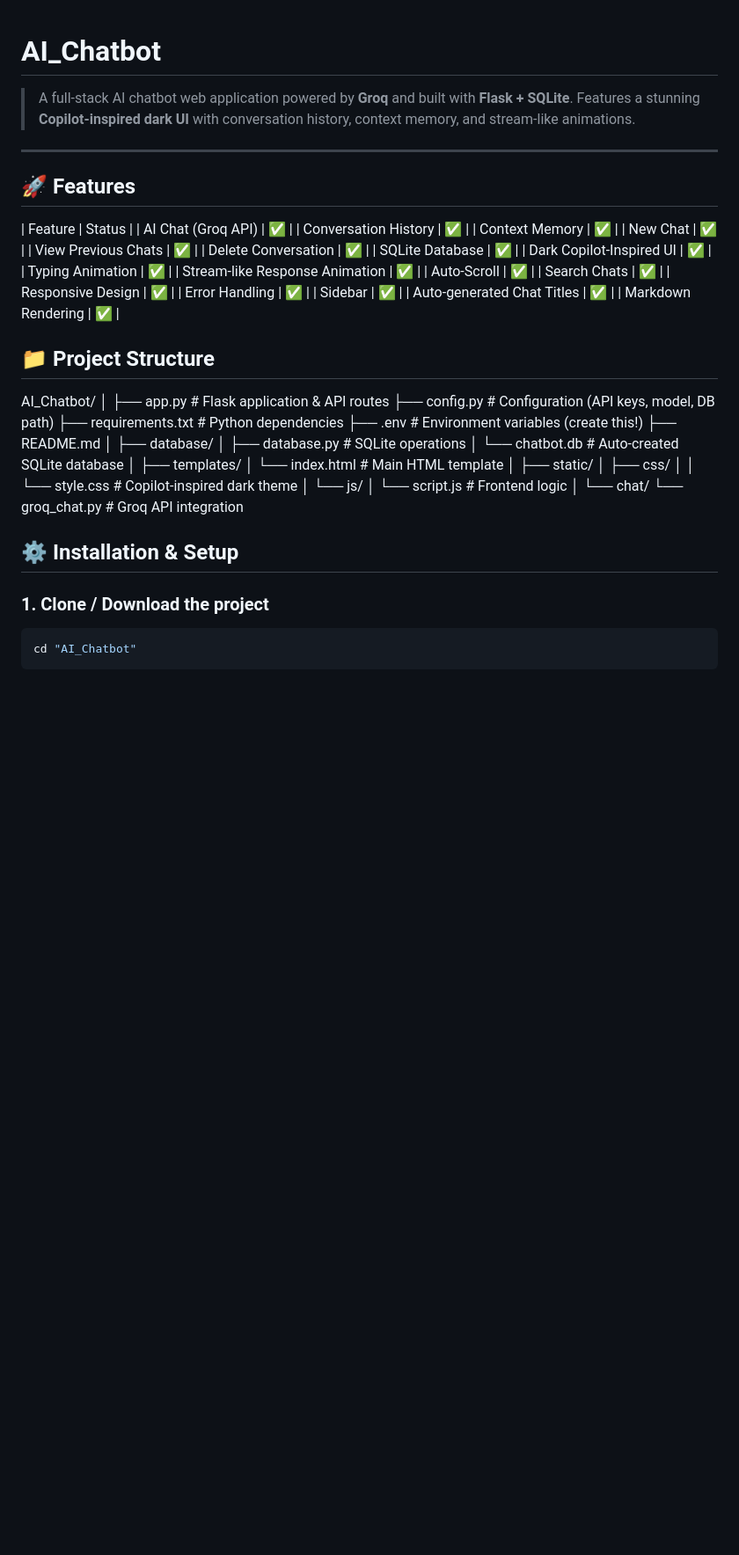
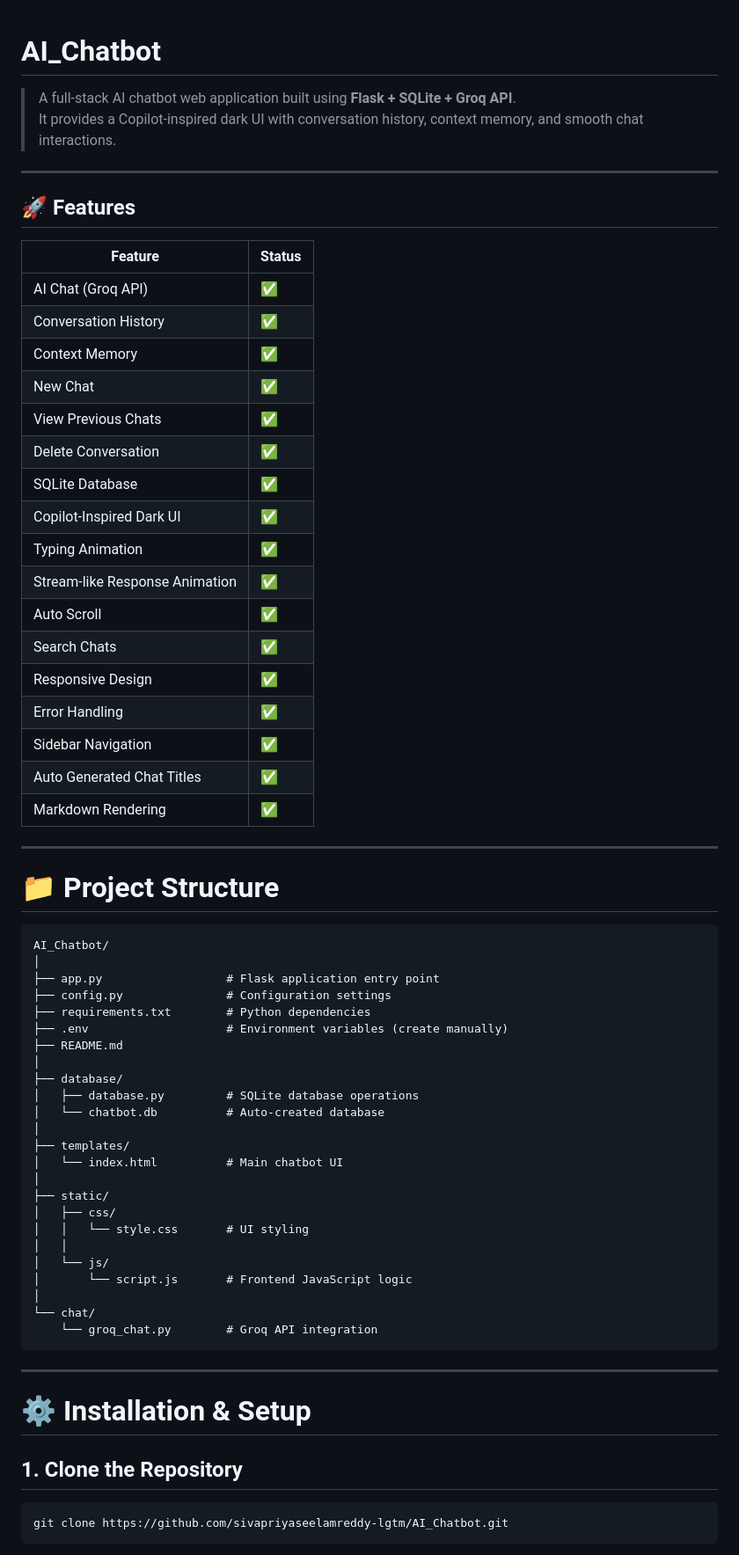
Before and after one commit to sivapriyaseelamreddy-lgtm/AI_Chatbot, a Markdown page: README.md, the part around one of its changes. Shown at 88% size. Rendered like a GitHub page; blank space fills up the shorter version.

````diff
--- a/README.md
+++ b/README.md
@@ -1,15 +1,14 @@
-
 # AI_Chatbot
 
-
-> A full-stack AI chatbot web application powered by **Groq** and built with **Flask + SQLite**.
-> Features a stunning **Copilot-inspired dark UI** with conversation history, context memory, and stream-like animations.
+> A full-stack AI chatbot web application built using **Flask + SQLite + Groq API**.
+> It provides a Copilot-inspired dark UI with conversation history, context memory, and smooth chat interactions.
 
 ---
 
 ## 🚀 Features
 
 | Feature | Status |
+|---|---|
 | AI Chat (Groq API) | ✅ |
 | Conversation History | ✅ |
 | Context Memory | ✅ |
@@ -17,47 +16,55 @@
 | View Previous Chats | ✅ |
 | Delete Conversation | ✅ |
 | SQLite Database | ✅ |
-| Dark Copilot-Inspired UI | ✅ |
+| Copilot-Inspired Dark UI | ✅ |
 | Typing Animation | ✅ |
 | Stream-like Response Animation | ✅ |
-| Auto-Scroll | ✅ |
+| Auto Scroll | ✅ |
 | Search Chats | ✅ |
 | Responsive Design | ✅ |
 | Error Handling | ✅ |
-| Sidebar | ✅ |
-| Auto-generated Chat Titles | ✅ |
+| Sidebar Navigation | ✅ |
+| Auto Generated Chat Titles | ✅ |
 | Markdown Rendering | ✅ |
 
-## 📁 Project Structure
+---
+
+# 📁 Project Structure
+
+```
 AI_Chatbot/
 │
-├── app.py               # Flask application & API routes
-├── config.py            # Configuration (API keys, model, DB path)
-├── requirements.txt     # Python dependencies
-├── .env                 # Environment variables (create this!)
+├── app.py                  # Flask application entry point
+├── config.py               # Configuration settings
+├── requirements.txt        # Python dependencies
+├── .env                    # Environment variables (create manually)
 ├── README.md
 │
 ├── database/
-│   ├── database.py      # SQLite operations
-│   └── chatbot.db       # Auto-created SQLite database
+│   ├── database.py         # SQLite database operations
+│   └── chatbot.db          # Auto-created database
 │
 ├── templates/
-│   └── index.html       # Main HTML template
+│   └── index.html          # Main chatbot UI
 │
 ├── static/
 │   ├── css/
-│   │   └── style.css    # Copilot-inspired dark theme
+│   │   └── style.css       # UI styling
+│   │
 │   └── js/
-│       └── script.js    # Frontend logic
+│       └── script.js       # Frontend JavaScript logic
 │
 └── chat/
-    └── groq_chat.py     # Groq API integration
+    └── groq_chat.py        # Groq API integration
+```
 
-## ⚙️ Installation & Setup
+---
 
-### 1. Clone / Download the project
+# ⚙️ Installation & Setup
+
+## 1. Clone the Repository
 
 ```bash
-cd "AI_Chatbot"
+git clone https://github.com/sivapriyaseelamreddy-lgtm/AI_Chatbot.git
 ```
 
````
Also changed, not shown: other parts of README.md (+100 -35 lines).
